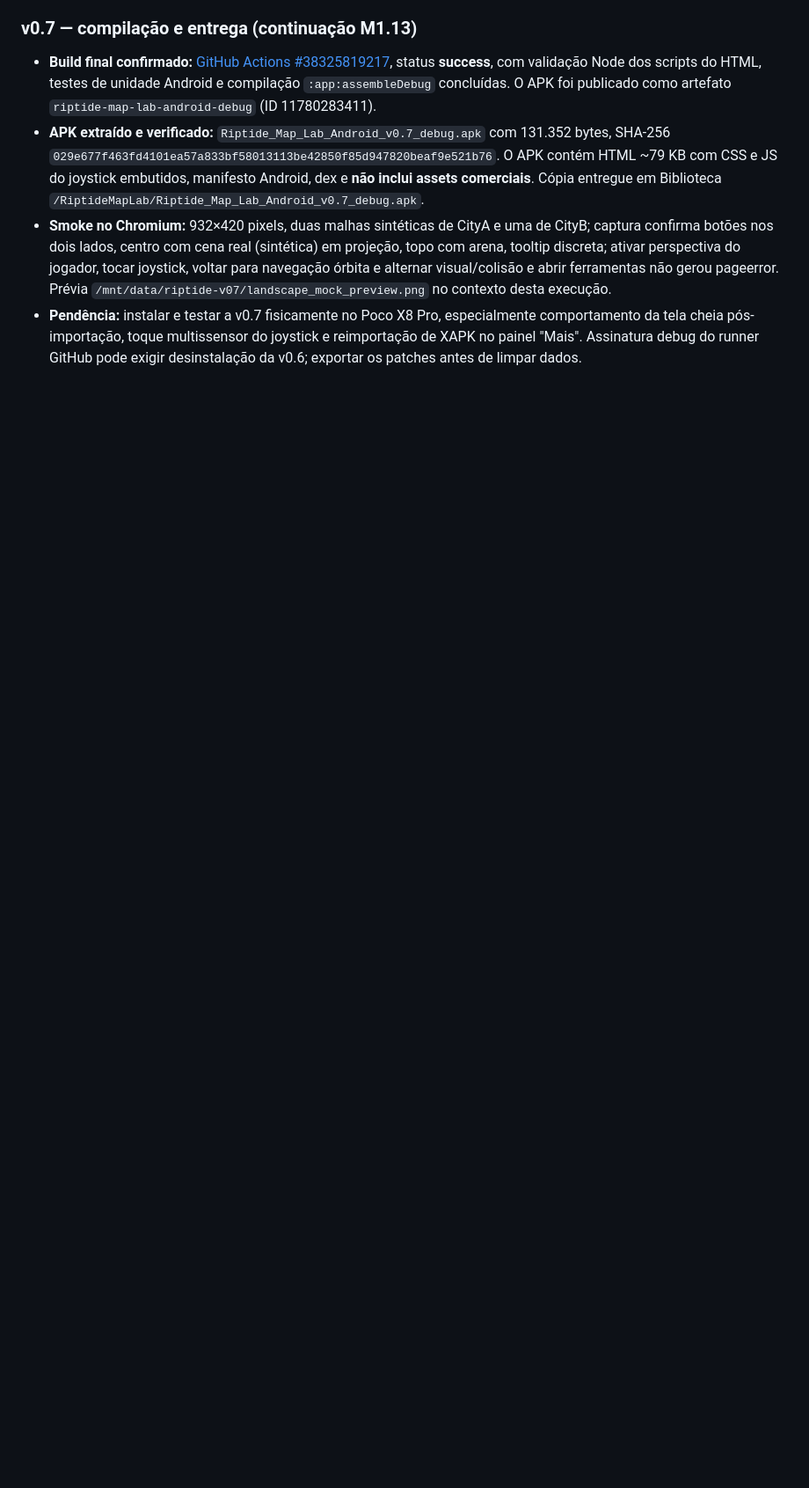
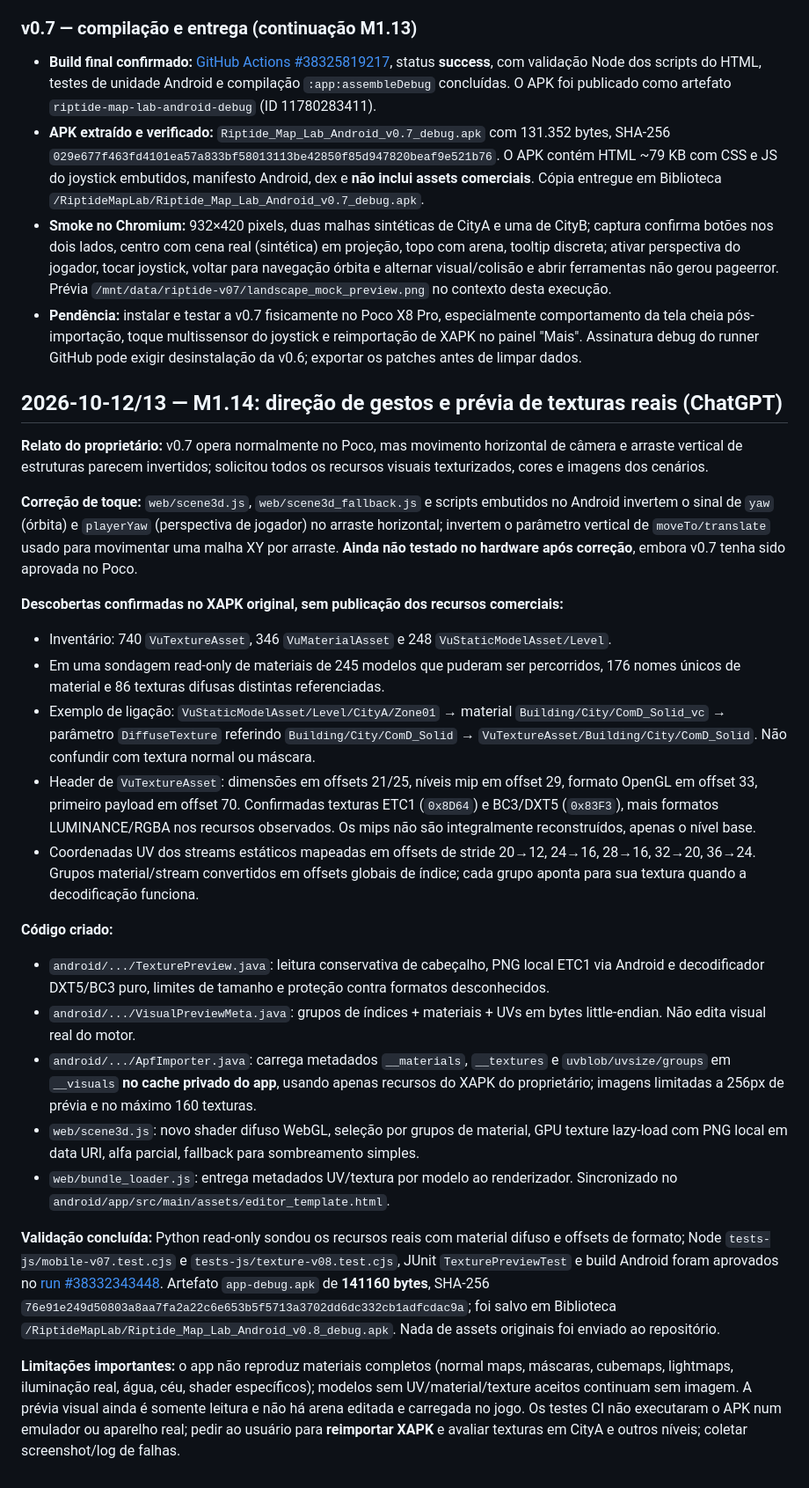
Before and after one commit to Nicky7x/Riptige, a Markdown page: rearme.md, the part around the change. Shown at 88% size. Drawn GitHub-style; blank space fills up the shorter version.

Commit message:
docs: registrar correção touch e prévia real de texturas difusas v0.8

```diff
--- a/rearme.md
+++ b/rearme.md
@@ -207,3 +207,28 @@ A análise dos blocos APK Signature Scheme v2 dos APKs debug v0.1 e v0.2 mostrou
 - **APK extraído e verificado:** `Riptide_Map_Lab_Android_v0.7_debug.apk` com 131.352 bytes, SHA-256 `029e677f463fd4101ea57a833bf58013113be42850f85d947820beaf9e521b76`. O APK contém HTML ~79 KB com CSS e JS do joystick embutidos, manifesto Android, dex e **não inclui assets comerciais**. Cópia entregue em Biblioteca `/RiptideMapLab/Riptide_Map_Lab_Android_v0.7_debug.apk`.
 - **Smoke no Chromium:** 932×420 pixels, duas malhas sintéticas de CityA e uma de CityB; captura confirma botões nos dois lados, centro com cena real (sintética) em projeção, topo com arena, tooltip discreta; ativar perspectiva do jogador, tocar joystick, voltar para navegação órbita e alternar visual/colisão e abrir ferramentas não gerou pageerror. Prévia `/mnt/data/riptide-v07/landscape_mock_preview.png` no contexto desta execução.
 - **Pendência:** instalar e testar a v0.7 fisicamente no Poco X8 Pro, especialmente comportamento da tela cheia pós-importação, toque multissensor do joystick e reimportação de XAPK no painel "Mais". Assinatura debug do runner GitHub pode exigir desinstalação da v0.6; exportar os patches antes de limpar dados.
+
+
+## 2026-10-12/13 — M1.14: direção de gestos e prévia de texturas reais (ChatGPT)
+
+**Relato do proprietário:** v0.7 opera normalmente no Poco, mas movimento horizontal de câmera e arraste vertical de estruturas parecem invertidos; solicitou todos os recursos visuais texturizados, cores e imagens dos cenários.
+
+**Correção de toque:** `web/scene3d.js`, `web/scene3d_fallback.js` e scripts embutidos no Android invertem o sinal de `yaw` (órbita) e `playerYaw` (perspectiva de jogador) no arraste horizontal; invertem o parâmetro vertical de `moveTo/translate` usado para movimentar uma malha XY por arraste. **Ainda não testado no hardware após correção**, embora v0.7 tenha sido aprovada no Poco.
+
+**Descobertas confirmadas no XAPK original, sem publicação dos recursos comerciais:**
+- Inventário: 740 `VuTextureAsset`, 346 `VuMaterialAsset` e 248 `VuStaticModelAsset/Level`.
+- Em uma sondagem read-only de materiais de 245 modelos que puderam ser percorridos, 176 nomes únicos de material e 86 texturas difusas distintas referenciadas.
+- Exemplo de ligação: `VuStaticModelAsset/Level/CityA/Zone01` → material `Building/City/ComD_Solid_vc` → parâmetro `DiffuseTexture` referindo `Building/City/ComD_Solid` → `VuTextureAsset/Building/City/ComD_Solid`. Não confundir com textura normal ou máscara.
+- Header de `VuTextureAsset`: dimensões em offsets 21/25, níveis mip em offset 29, formato OpenGL em offset 33, primeiro payload em offset 70. Confirmadas texturas ETC1 (`0x8D64`) e BC3/DXT5 (`0x83F3`), mais formatos LUMINANCE/RGBA nos recursos observados. Os mips não são integralmente reconstruídos, apenas o nível base.
+- Coordenadas UV dos streams estáticos mapeadas em offsets de stride 20→12, 24→16, 28→16, 32→20, 36→24. Grupos material/stream convertidos em offsets globais de índice; cada grupo aponta para sua textura quando a decodificação funciona.
+
+**Código criado:**
+- `android/.../TexturePreview.java`: leitura conservativa de cabeçalho, PNG local ETC1 via Android e decodificador DXT5/BC3 puro, limites de tamanho e proteção contra formatos desconhecidos.
+- `android/.../VisualPreviewMeta.java`: grupos de índices + materiais + UVs em bytes little-endian. Não edita visual real do motor.
+- `android/.../ApfImporter.java`: carrega metadados `__materials`, `__textures` e `uvblob/uvsize/groups` em `__visuals` **no cache privado do app**, usando apenas recursos do XAPK do proprietário; imagens limitadas a 256px de prévia e no máximo 160 texturas.
+- `web/scene3d.js`: novo shader difuso WebGL, seleção por grupos de material, GPU texture lazy-load com PNG local em data URI, alfa parcial, fallback para sombreamento simples.
+- `web/bundle_loader.js`: entrega metadados UV/textura por modelo ao renderizador. Sincronizado no `android/app/src/main/assets/editor_template.html`.
+
+**Validação concluída:** Python read-only sondou os recursos reais com material difuso e offsets de formato; Node `tests-js/mobile-v07.test.cjs` e `tests-js/texture-v08.test.cjs`, JUnit `TexturePreviewTest` e build Android foram aprovados no [run #38332343448](https://github.com/Nicky7x/Riptige/actions/runs/38332343448). Artefato `app-debug.apk` de **141160 bytes**, SHA-256 `76e91e249d50803a8aa7fa2a22c6e653b5f5713a3702dd6dc332cb1adfcdac9a`; foi salvo em Biblioteca `/RiptideMapLab/Riptide_Map_Lab_Android_v0.8_debug.apk`. Nada de assets originais foi enviado ao repositório.
+
+**Limitações importantes:** o app não reproduz materiais completos (normal maps, máscaras, cubemaps, lightmaps, iluminação real, água, céu, shader específicos); modelos sem UV/material/texture aceitos continuam sem imagem. A prévia visual ainda é somente leitura e não há arena editada e carregada no jogo. Os testes CI não executaram o APK num emulador ou aparelho real; pedir ao usuário para **reimportar XAPK** e avaliar texturas em CityA e outros níveis; coletar screenshot/log de falhas.
```
